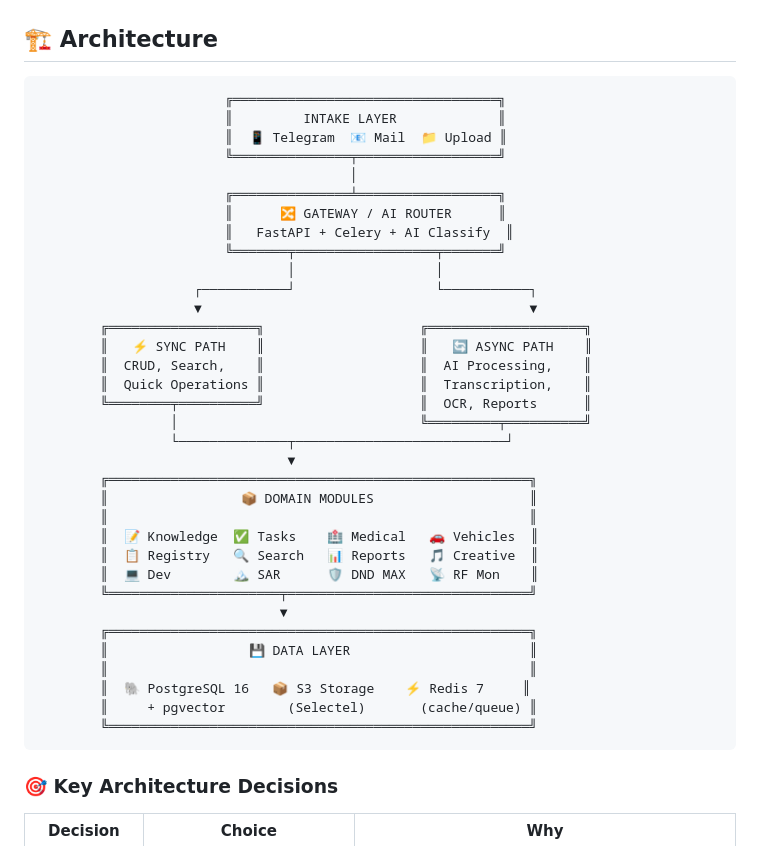
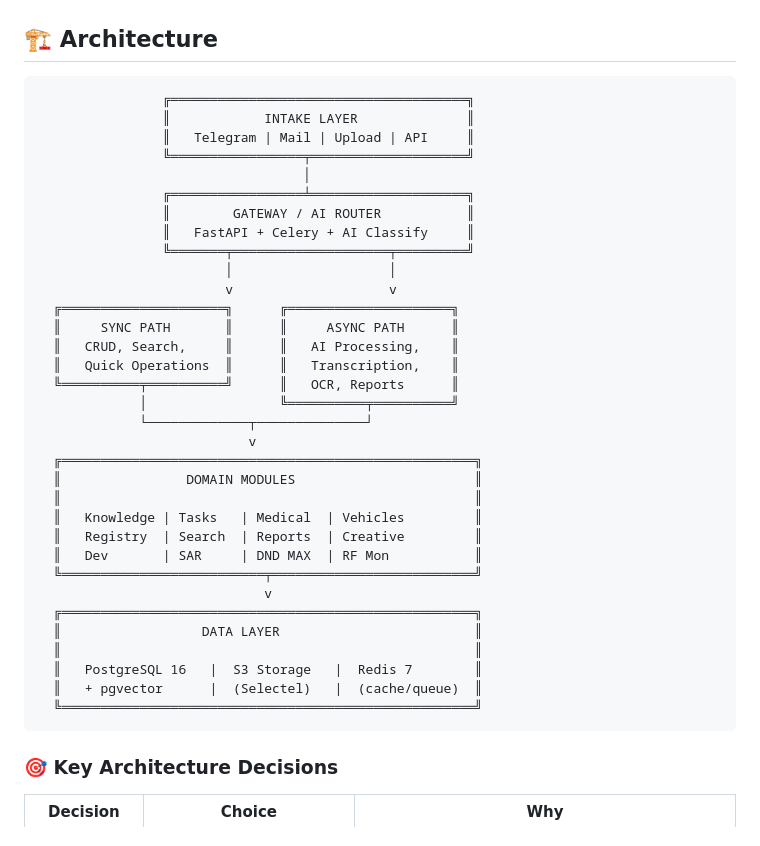
Before and after one commit to DmitrTRC/HOME_AI_OS, a Markdown page: README.md, the part around the change. GitHub-like rendering.

Commit message:
fix: align architecture diagram borders in README
Removed emojis from code block (they break monospace alignment).
Verified all box-drawing character widths with Python script.

````diff
--- a/README.md
+++ b/README.md
@@ -79,40 +79,39 @@
 ## 🏗 Architecture
 
 ```
-                        ╔══════════════════════════════════╗
-                        ║         INTAKE LAYER             ║
-                        ║  📱 Telegram  📧 Mail  📁 Upload ║
-                        ╚═══════════════╤══════════════════╝
-                                        │
-                        ╔═══════════════╧══════════════════╗
-                        ║      🔀 GATEWAY / AI ROUTER      ║
-                        ║   FastAPI + Celery + AI Classify  ║
-                        ╚═══════╤══════════════════╤═══════╝
-                                │                  │
-                    ┌───────────┘                  └───────────┐
-                    ▼                                          ▼
-        ╔═══════════════════╗                    ╔════════════════════╗
-        ║   ⚡ SYNC PATH    ║                    ║   🔄 ASYNC PATH    ║
-        ║  CRUD, Search,    ║                    ║  AI Processing,    ║
-        ║  Quick Operations ║                    ║  Transcription,    ║
-        ╚════════╤══════════╝                    ║  OCR, Reports      ║
-                 │                               ╚═════════╤══════════╝
-                 └──────────────┬───────────────────────────┘
-                                ▼
-        ╔══════════════════════════════════════════════════════╗
-        ║                 📦 DOMAIN MODULES                    ║
-        ║                                                      ║
-        ║  📝 Knowledge  ✅ Tasks    🏥 Medical   🚗 Vehicles  ║
-        ║  📋 Registry   🔍 Search   📊 Reports   🎵 Creative  ║
-        ║  💻 Dev        🏔 SAR      🛡 DND MAX   📡 RF Mon    ║
-        ╚══════════════════════╤═══════════════════════════════╝
-                               ▼
-        ╔══════════════════════════════════════════════════════╗
-        ║                  💾 DATA LAYER                       ║
-        ║                                                      ║
-        ║  🐘 PostgreSQL 16   📦 S3 Storage    ⚡ Redis 7     ║
-        ║     + pgvector        (Selectel)       (cache/queue) ║
-        ╚══════════════════════════════════════════════════════╝
+                ╔══════════════════════════════════════╗
+                ║            INTAKE LAYER              ║
+                ║   Telegram | Mail | Upload | API     ║
+                ╚═════════════════╤════════════════════╝
+                                  │
+                ╔═════════════════╧════════════════════╗
+                ║        GATEWAY / AI ROUTER           ║
+                ║   FastAPI + Celery + AI Classify     ║
+                ╚═══════╤════════════════════╤═════════╝
+                        │                    │
+                        v                    v
+  ╔═════════════════════╗      ╔═════════════════════╗
+  ║     SYNC PATH       ║      ║     ASYNC PATH      ║
+  ║   CRUD, Search,     ║      ║   AI Processing,    ║
+  ║   Quick Operations  ║      ║   Transcription,    ║
+  ╚══════════╤══════════╝      ║   OCR, Reports      ║
+             │                 ╚══════════╤══════════╝
+             └─────────────┬──────────────┘
+                           v
+  ╔═════════════════════════════════════════════════════╗
+  ║                DOMAIN MODULES                       ║
+  ║                                                     ║
+  ║   Knowledge | Tasks   | Medical  | Vehicles         ║
+  ║   Registry  | Search  | Reports  | Creative         ║
+  ║   Dev       | SAR     | DND MAX  | RF Mon           ║
+  ╚══════════════════════════╤══════════════════════════╝
+                             v
+  ╔═════════════════════════════════════════════════════╗
+  ║                  DATA LAYER                         ║
+  ║                                                     ║
+  ║   PostgreSQL 16   |  S3 Storage   |  Redis 7        ║
+  ║   + pgvector      |  (Selectel)   |  (cache/queue)  ║
+  ╚═════════════════════════════════════════════════════╝
 ```
 
 
````
